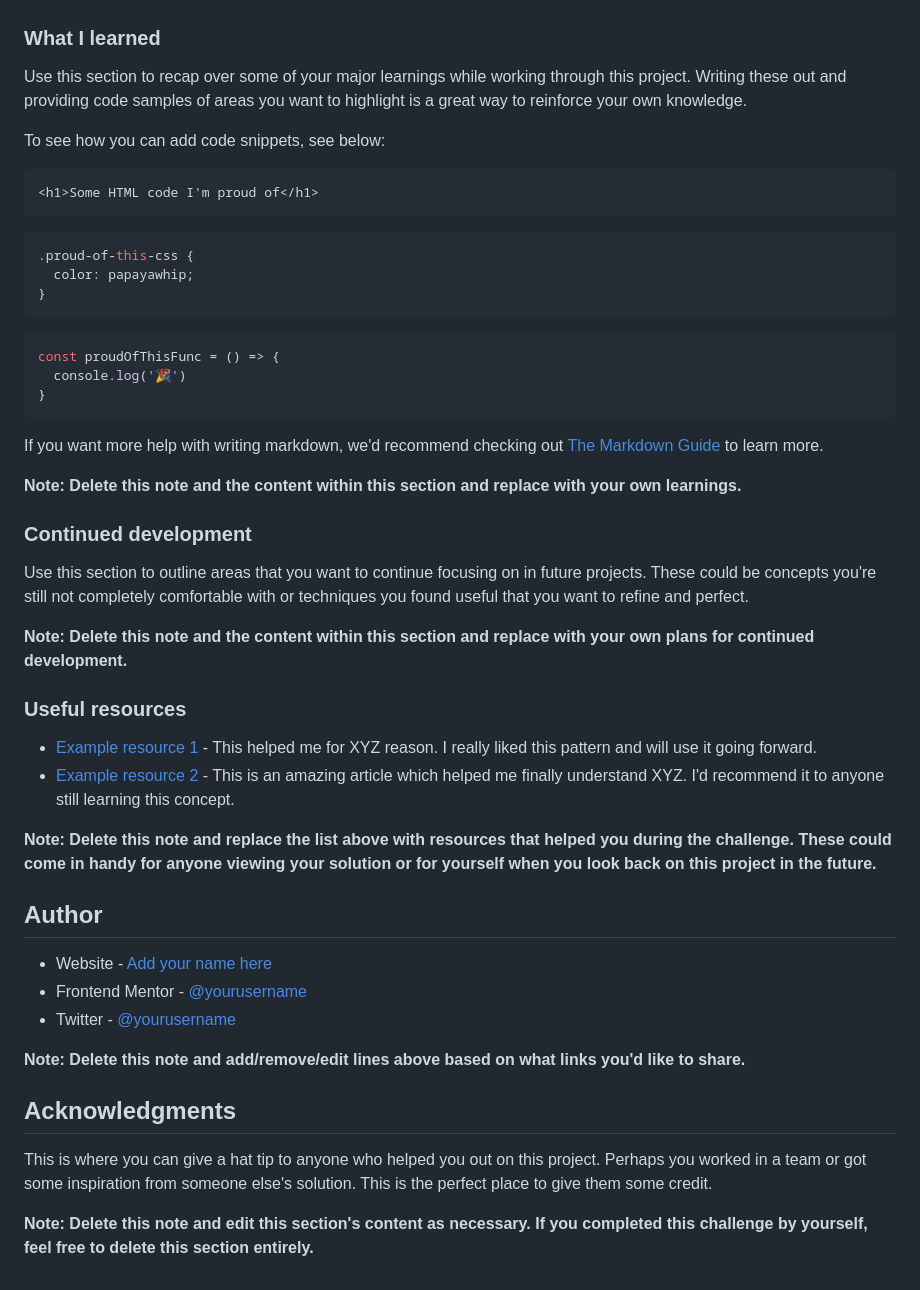
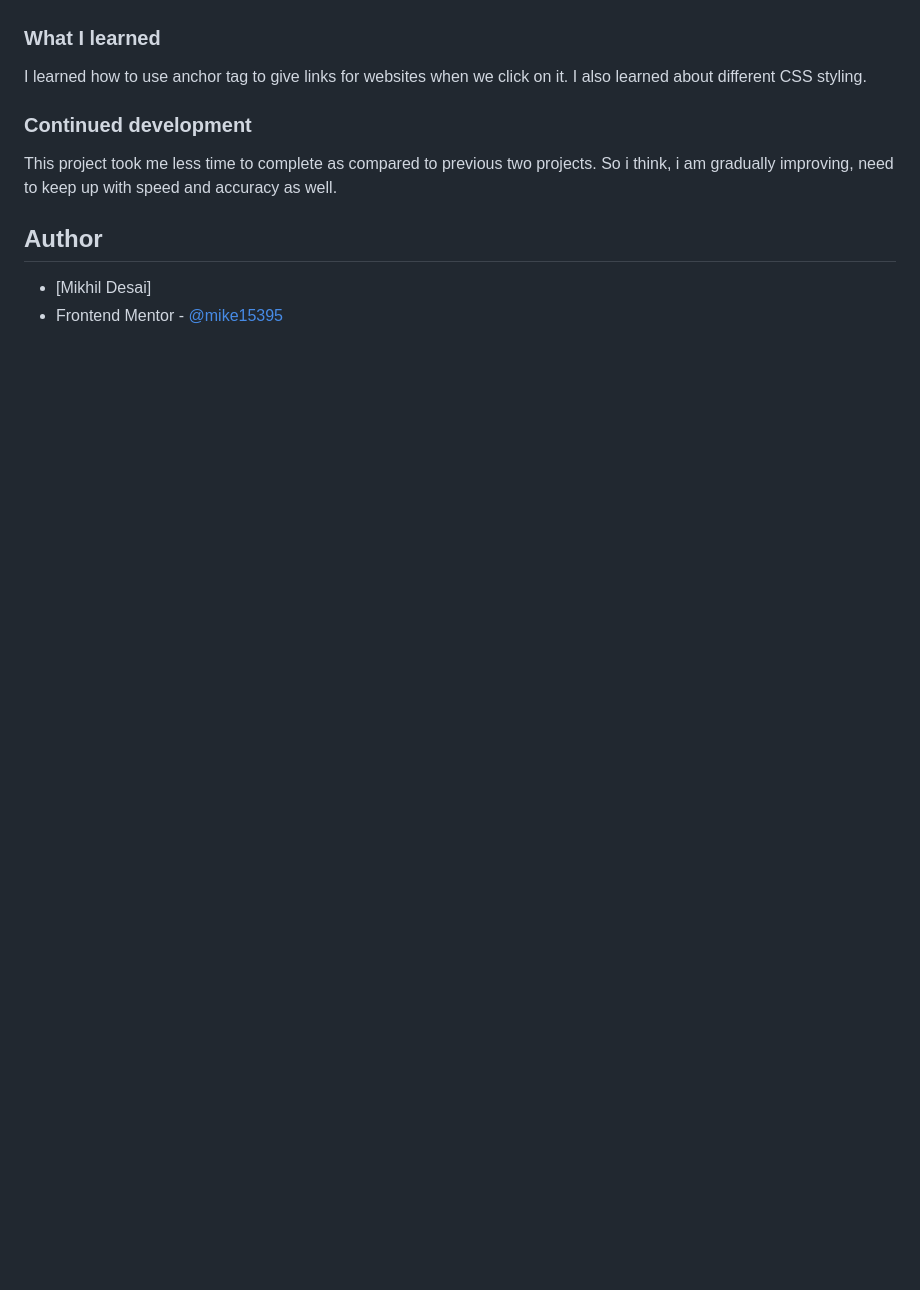
Before and after one commit to mike15395/social-link-profile, a Markdown page: README-template.md, the part around the change printed below. Drawn GitHub-style; blank space fills up the shorter version.

````diff
--- a/README-template.md
+++ b/README-template.md
@@ -60,51 +51,16 @@ Then crop/optimize/edit your image however you like, add it to your project, and
 
 ### What I learned
 
-Use this section to recap over some of your major learnings while working through this project. Writing these out and providing code samples of areas you want to highlight is a great way to reinforce your own knowledge.
-
-To see how you can add code snippets, see below:
-
-```html
-<h1>Some HTML code I'm proud of</h1>
-```
-```css
-.proud-of-this-css {
-  color: papayawhip;
-}
-```
-```js
-const proudOfThisFunc = () => {
-  console.log('🎉')
-}
-```
-
-If you want more help with writing markdown, we'd recommend checking out [The Markdown Guide](https://www.markdownguide.org/) to learn more.
-
-**Note: Delete this note and the content within this section and replace with your own learnings.**
+I learned how to use anchor tag to give links for websites when we click on it.
+I also learned about different CSS styling.
 
 ### Continued development
 
-Use this section to outline areas that you want to continue focusing on in future projects. These could be concepts you're still not completely comfortable with or techniques you found useful that you want to refine and perfect.
+This project took me less time to complete as compared to previous two projects. So i think, i am gradually improving, need to keep up with speed and accuracy as well.
 
-**Note: Delete this note and the content within this section and replace with your own plans for continued development.**
 
-### Useful resources
-
-- [Example resource 1](https://www.example.com) - This helped me for XYZ reason. I really liked this pattern and will use it going forward.
-- [Example resource 2](https://www.example.com) - This is an amazing article which helped me finally understand XYZ. I'd recommend it to anyone still learning this concept.
-
-**Note: Delete this note and replace the list above with resources that helped you during the challenge. These could come in handy for anyone viewing your solution or for yourself when you look back on this project in the future.**
 
 ## Author
 
-- Website - [Add your name here](https://www.your-site.com)
-- Frontend Mentor - [@yourusername](https://www.frontendmentor.io/profile/yourusername)
-- Twitter - [@yourusername](https://www.twitter.com/yourusername)
-
-**Note: Delete this note and add/remove/edit lines above based on what links you'd like to share.**
-
-## Acknowledgments
-
-This is where you can give a hat tip to anyone who helped you out on this project. Perhaps you worked in a team or got some inspiration from someone else's solution. This is the perfect place to give them some credit.
-
-**Note: Delete this note and edit this section's content as necessary. If you completed this challenge by yourself, feel free to delete this section entirely.**
+- [Mikhil Desai]
+- Frontend Mentor - [@mike15395](https://www.frontendmentor.io/profile/mike15395)
````
Also changed, not shown: other parts of README-template.md (+14 -23 lines), assets/screenshots/Screenshot from 2024-07-06 17-33-36.png (added), assets/screenshots/Screenshot from 2024-07-06 17-34-52.png (added), 1 other file.
